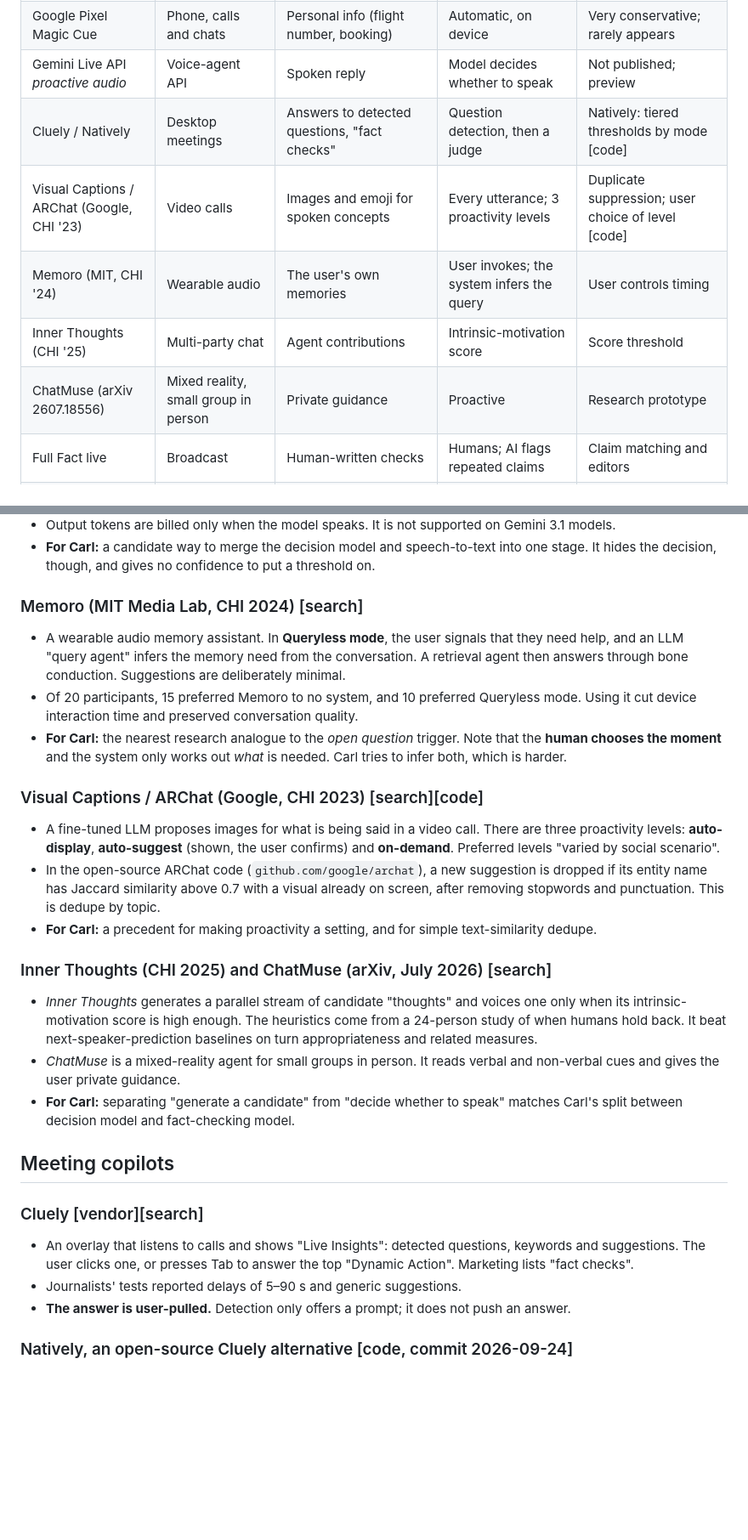
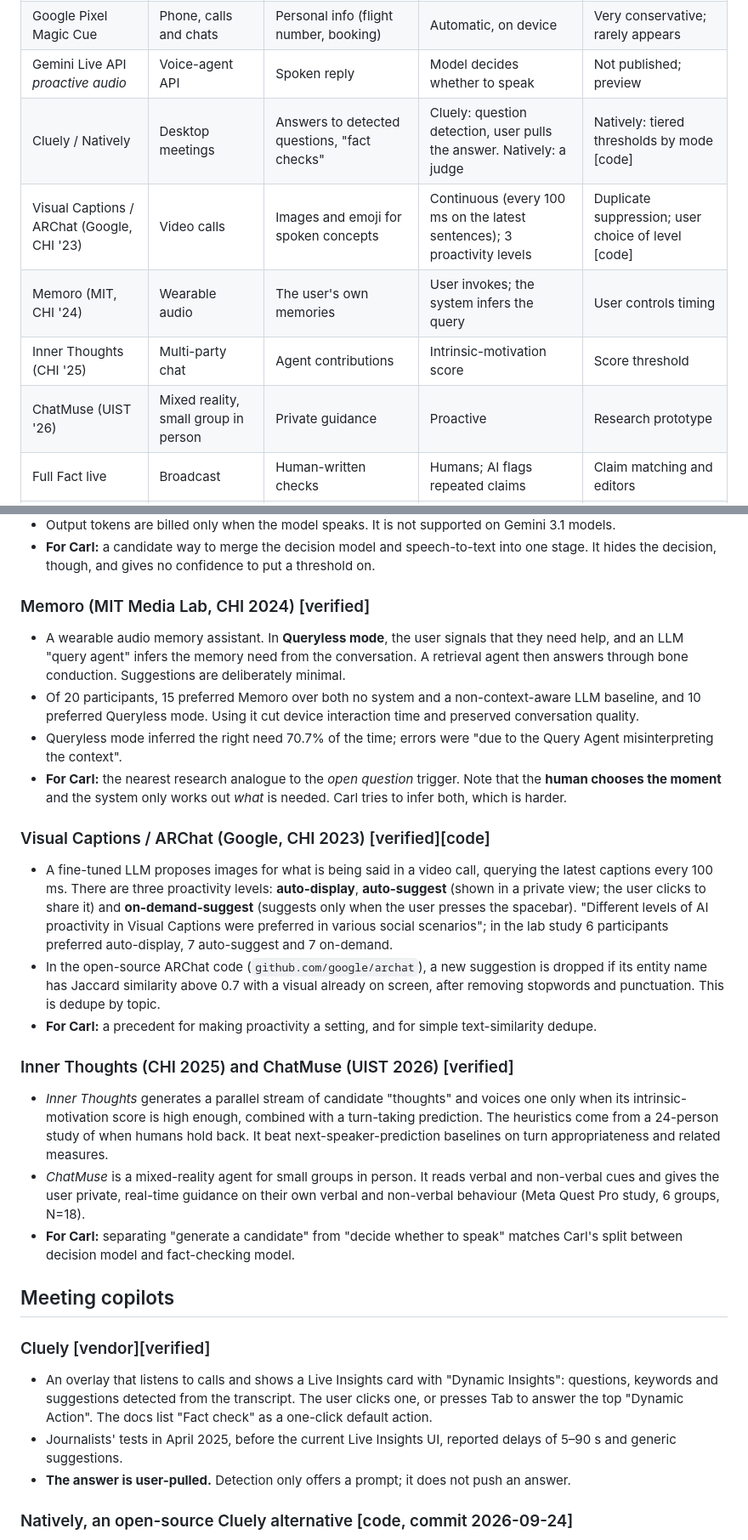
Before and after one commit to akaihola/carl, a Markdown page: docs/research/prior-art-live-fact-checking.md, 2 parts joined by grey strips. Shown at 85% size. Rendered like a GitHub page; blank space fills up the shorter version.

Commit message:
research: verify prototype and Cluely claims against sources
Co-Authored-By: Claude Opus 5.5 <noreply@anthropic.com>
Claude-Session: https://claude.ai/code/session_0147du4p7hnavnae33e1Tq9x

```diff
--- a/docs/research/prior-art-live-fact-checking.md
+++ b/docs/research/prior-art-live-fact-checking.md
@@ -67,11 +67,11 @@ it, and how they avoid showing something wrong.
 | Brilliant Labs Halo / Noa | Glasses | Memory recall ("Narrative") | Mostly asked | Not published [vendor] |
 | Google Pixel Magic Cue | Phone, calls and chats | Personal info (flight number, booking) | Automatic, on device | Very conservative; rarely appears |
 | Gemini Live API *proactive audio* | Voice-agent API | Spoken reply | Model decides whether to speak | Not published; preview |
-| Cluely / Natively | Desktop meetings | Answers to detected questions, "fact checks" | Question detection, then a judge | Natively: tiered thresholds by mode [code] |
-| Visual Captions / ARChat (Google, CHI '23) | Video calls | Images and emoji for spoken concepts | Every utterance; 3 proactivity levels | Duplicate suppression; user choice of level [code] |
+| Cluely / Natively | Desktop meetings | Answers to detected questions, "fact checks" | Cluely: question detection, user pulls the answer. Natively: a judge | Natively: tiered thresholds by mode [code] |
+| Visual Captions / ARChat (Google, CHI '23) | Video calls | Images and emoji for spoken concepts | Continuous (every 100 ms on the latest sentences); 3 proactivity levels | Duplicate suppression; user choice of level [code] |
 | Memoro (MIT, CHI '24) | Wearable audio | The user's own memories | User invokes; the system infers the query | User controls timing |
 | Inner Thoughts (CHI '25) | Multi-party chat | Agent contributions | Intrinsic-motivation score | Score threshold |
-| ChatMuse (arXiv 2607.18556) | Mixed reality, small group in person | Private guidance | Proactive | Research prototype |
+| ChatMuse (UIST '26) | Mixed reality, small group in person | Private guidance | Proactive | Research prototype |
 | Full Fact live | Broadcast | Human-written checks | Humans; AI flags repeated claims | Claim matching and editors |
 | Squash (Duke) | Broadcast | Previously published fact-checks | Match to the ClaimReview corpus | Human picks from 3 matches ("Gardener") |
 | Factiverse Live / LiveFC | Debates, podcasts | Claim, verdict and evidence per speaker | Check-worthiness classifier | Human fact-checkers review |
@@ -129,25 +129,30 @@ it, and how they avoid showing something wrong.
   into one stage. It hides the decision, though, and gives no confidence to
   put a threshold on.
 
-### Memoro (MIT Media Lab, CHI 2024) [search]
+### Memoro (MIT Media Lab, CHI 2024) [verified]
 
 - A wearable audio memory assistant. In **Queryless mode**, the user signals
   that they need help, and an LLM "query agent" infers the memory need from
   the conversation. A retrieval agent then answers through bone conduction.
   Suggestions are deliberately minimal.
-- Of 20 participants, 15 preferred Memoro to no system, and 10 preferred
-  Queryless mode. Using it cut device interaction time and preserved
-  conversation quality.
+- Of 20 participants, 15 preferred Memoro over both no system and a
+  non-context-aware LLM baseline, and 10 preferred Queryless mode. Using it
+  cut device interaction time and preserved conversation quality.
+- Queryless mode inferred the right need 70.7% of the time; errors were
+  "due to the Query Agent misinterpreting the context".
 - **For Carl:** the nearest research analogue to the *open question* trigger.
   Note that the **human chooses the moment** and the system only works out
   *what* is needed. Carl tries to infer both, which is harder.
 
-### Visual Captions / ARChat (Google, CHI 2023) [search][code]
+### Visual Captions / ARChat (Google, CHI 2023) [verified][code]
 
-- A fine-tuned LLM proposes images for what is being said in a video call.
-  There are three proactivity levels: **auto-display**, **auto-suggest**
-  (shown, the user confirms) and **on-demand**. Preferred levels "varied by
-  social scenario".
+- A fine-tuned LLM proposes images for what is being said in a video call,
+  querying the latest captions every 100 ms. There are three proactivity
+  levels: **auto-display**, **auto-suggest** (shown in a private view; the
+  user clicks to share it) and **on-demand-suggest** (suggests only when the
+  user presses the spacebar). "Different levels of AI proactivity in Visual
+  Captions were preferred in various social scenarios"; in the lab study 6
+  participants preferred auto-display, 7 auto-suggest and 7 on-demand.
 - In the open-source ARChat code (`github.com/google/archat`), a new
   suggestion is dropped if its entity name has Jaccard similarity above 0.7
   with a visual already on screen, after removing stopwords and punctuation.
@@ -155,26 +160,31 @@ it, and how they avoid showing something wrong.
 - **For Carl:** a precedent for making proactivity a setting, and for simple
   text-similarity dedupe.
 
-### Inner Thoughts (CHI 2025) and ChatMuse (arXiv, July 2026) [search]
+### Inner Thoughts (CHI 2025) and ChatMuse (UIST 2026) [verified]
 
 - *Inner Thoughts* generates a parallel stream of candidate "thoughts" and
-  voices one only when its intrinsic-motivation score is high enough. The
+  voices one only when its intrinsic-motivation score is high enough,
+  combined with a turn-taking prediction. The
   heuristics come from a 24-person study of when humans hold back. It beat
   next-speaker-prediction baselines on turn appropriateness and related
   measures.
 - *ChatMuse* is a mixed-reality agent for small groups in person. It reads
-  verbal and non-verbal cues and gives the user private guidance.
+  verbal and non-verbal cues and gives the user private, real-time guidance
+  on their own verbal and non-verbal behaviour (Meta Quest Pro study, 6
+  groups, N=18).
 - **For Carl:** separating "generate a candidate" from "decide whether to
   speak" matches Carl's split between decision model and fact-checking model.
 
 ## Meeting copilots
 
-### Cluely [vendor][search]
+### Cluely [vendor][verified]
 
-- An overlay that listens to calls and shows "Live Insights": detected
-  questions, keywords and suggestions. The user clicks one, or presses Tab to
-  answer the top "Dynamic Action". Marketing lists "fact checks".
-- Journalists' tests reported delays of 5–90 s and generic suggestions.
+- An overlay that listens to calls and shows a Live Insights card with
+  "Dynamic Insights": questions, keywords and suggestions detected from the
+  transcript. The user clicks one, or presses Tab to answer the top "Dynamic
+  Action". The docs list "Fact check" as a one-click default action.
+- Journalists' tests in April 2025, before the current Live Insights UI,
+  reported delays of 5–90 s and generic suggestions.
 - **The answer is user-pulled.** Detection only offers a prompt; it does not
   push an answer.
 
```
Also changed, not shown: other parts of docs/research/prior-art-live-fact-checking.md (+1 -0 lines).
